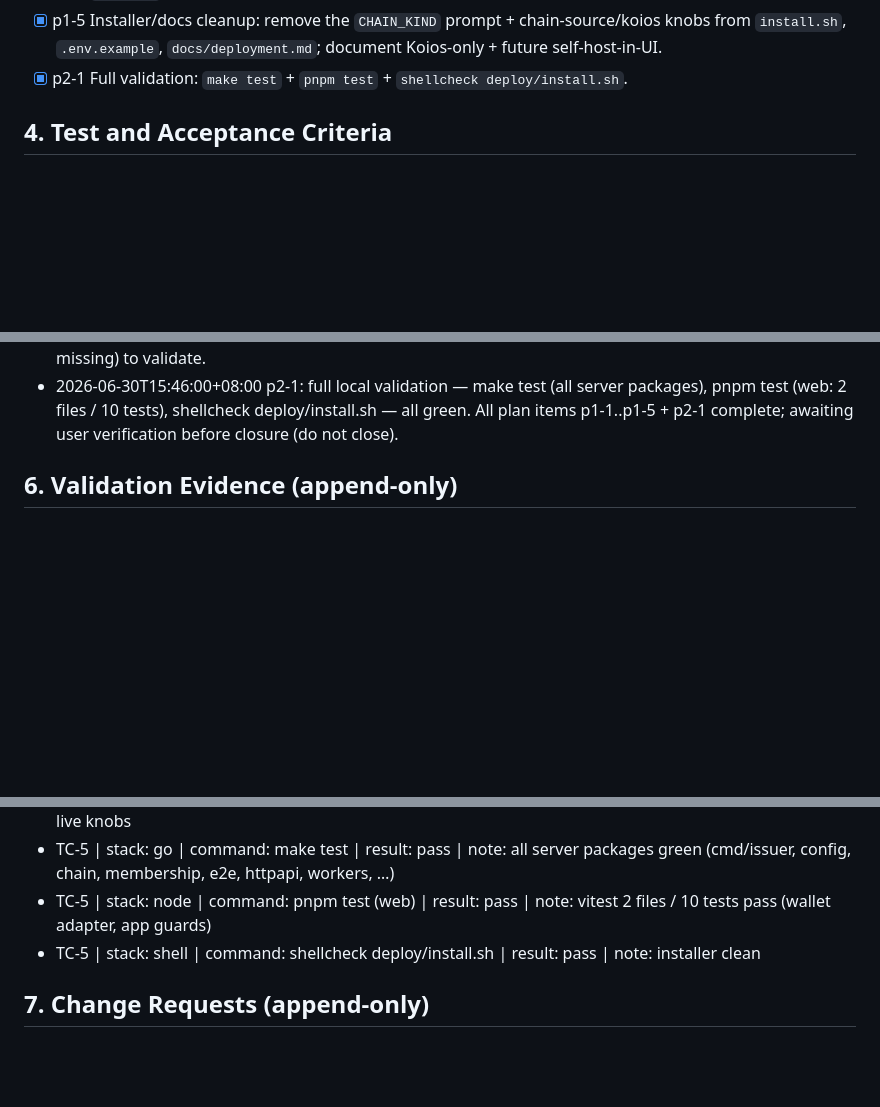
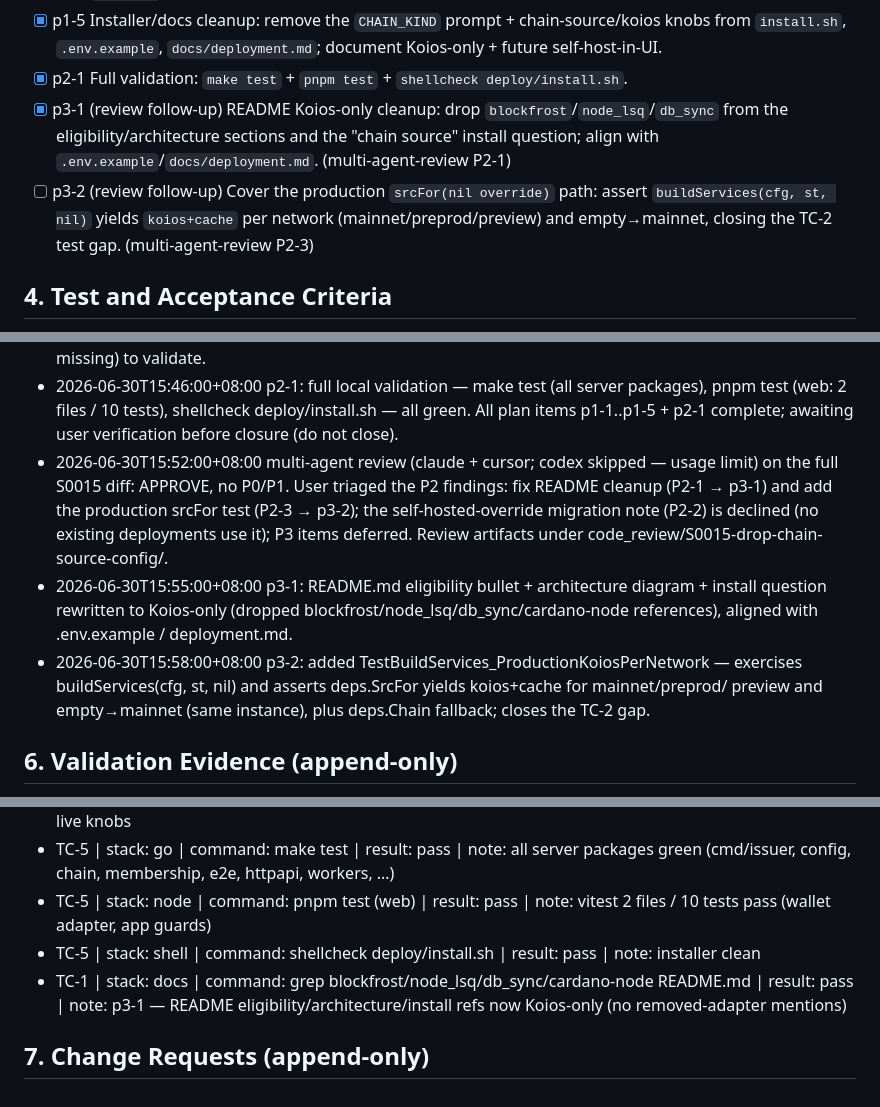
Before and after one commit to cauu/ouro-pass, a Markdown page: docs/specs/20260630T1503-S0015-drop-chain-source-config.md, 3 parts joined by grey strips. Rendered like a GitHub page; blank space fills up the shorter version.

Commit message:
spec(20260630T1503-S0015-drop-chain-source-config.md): p3-1 README Koios-only cleanup
Spec: docs/specs/20260630T1503-S0015-drop-chain-source-config.md
Item: p3-1
Acceptance: TC-1

Review follow-up (multi-agent-review P2-1): drop blockfrost/node_lsq/db_sync and
cardano-node/db-sync references from the README eligibility bullet, architecture
diagram, install question, and deployment link. README now matches the Koios-only
implementation and .env.example/deployment.md.

Co-Authored-By: Claude Opus 4.8 (1M context) <noreply@anthropic.com>

```diff
--- a/docs/specs/20260630T1503-S0015-drop-chain-source-config.md
+++ b/docs/specs/20260630T1503-S0015-drop-chain-source-config.md
@@ -107,6 +107,12 @@ deploy-time env). Direct `node_lsq`/`db_sync`/`blockfrost` adapters are **delete
       from `install.sh`, `.env.example`, `docs/deployment.md`; document Koios-only + future
       self-host-in-UI.
 - [x] p2-1 Full validation: `make test` + `pnpm test` + `shellcheck deploy/install.sh`.
+- [x] p3-1 (review follow-up) README Koios-only cleanup: drop `blockfrost`/`node_lsq`/`db_sync`
+      from the eligibility/architecture sections and the "chain source" install question; align
+      with `.env.example`/`docs/deployment.md`. (multi-agent-review P2-1)
+- [ ] p3-2 (review follow-up) Cover the production `srcFor(nil override)` path: assert
+      `buildServices(cfg, st, nil)` yields `koios+cache` per network (mainnet/preprod/preview)
+      and empty→mainnet, closing the TC-2 test gap. (multi-agent-review P2-3)
 
 ## 4. Test and Acceptance Criteria
 
@@ -163,6 +169,17 @@ Pass/fail: TC-1..TC-5 pass; eligibility behavior unchanged (no membership semant
 - 2026-06-30T15:46:00+08:00 p2-1: full local validation — make test (all server packages),
   pnpm test (web: 2 files / 10 tests), shellcheck deploy/install.sh — all green. All plan items
   p1-1..p1-5 + p2-1 complete; awaiting user verification before closure (do not close).
+- 2026-06-30T15:52:00+08:00 multi-agent review (claude + cursor; codex skipped — usage limit)
+  on the full S0015 diff: APPROVE, no P0/P1. User triaged the P2 findings: fix README cleanup
+  (P2-1 → p3-1) and add the production srcFor test (P2-3 → p3-2); the self-hosted-override
+  migration note (P2-2) is declined (no existing deployments use it); P3 items deferred. Review
+  artifacts under code_review/S0015-drop-chain-source-config/.
+- 2026-06-30T15:55:00+08:00 p3-1: README.md eligibility bullet + architecture diagram + install
+  question rewritten to Koios-only (dropped blockfrost/node_lsq/db_sync/cardano-node references),
+  aligned with .env.example / deployment.md.
+- 2026-06-30T15:58:00+08:00 p3-2: added TestBuildServices_ProductionKoiosPerNetwork — exercises
+  buildServices(cfg, st, nil) and asserts deps.SrcFor yields koios+cache for mainnet/preprod/
+  preview and empty→mainnet (same instance), plus deps.Chain fallback; closes the TC-2 gap.
 
 ## 6. Validation Evidence (append-only)
 - TC-3 | stack: go | command: go test ./cmd/issuer/ | result: pass | note: buildServices wires injected MockSource (mock+cache); full+degraded paths green via seam
@@ -177,5 +194,6 @@ Pass/fail: TC-1..TC-5 pass; eligibility behavior unchanged (no membership semant
 - TC-5 | stack: go | command: make test | result: pass | note: all server packages green (cmd/issuer, config, chain, membership, e2e, httpapi, workers, …)
 - TC-5 | stack: node | command: pnpm test (web) | result: pass | note: vitest 2 files / 10 tests pass (wallet adapter, app guards)
 - TC-5 | stack: shell | command: shellcheck deploy/install.sh | result: pass | note: installer clean
+- TC-1 | stack: docs | command: grep blockfrost/node_lsq/db_sync/cardano-node README.md | result: pass | note: p3-1 — README eligibility/architecture/install refs now Koios-only (no removed-adapter mentions)
 
 ## 7. Change Requests (append-only)
```
Also changed, not shown: README.md (+6 -6 lines).
